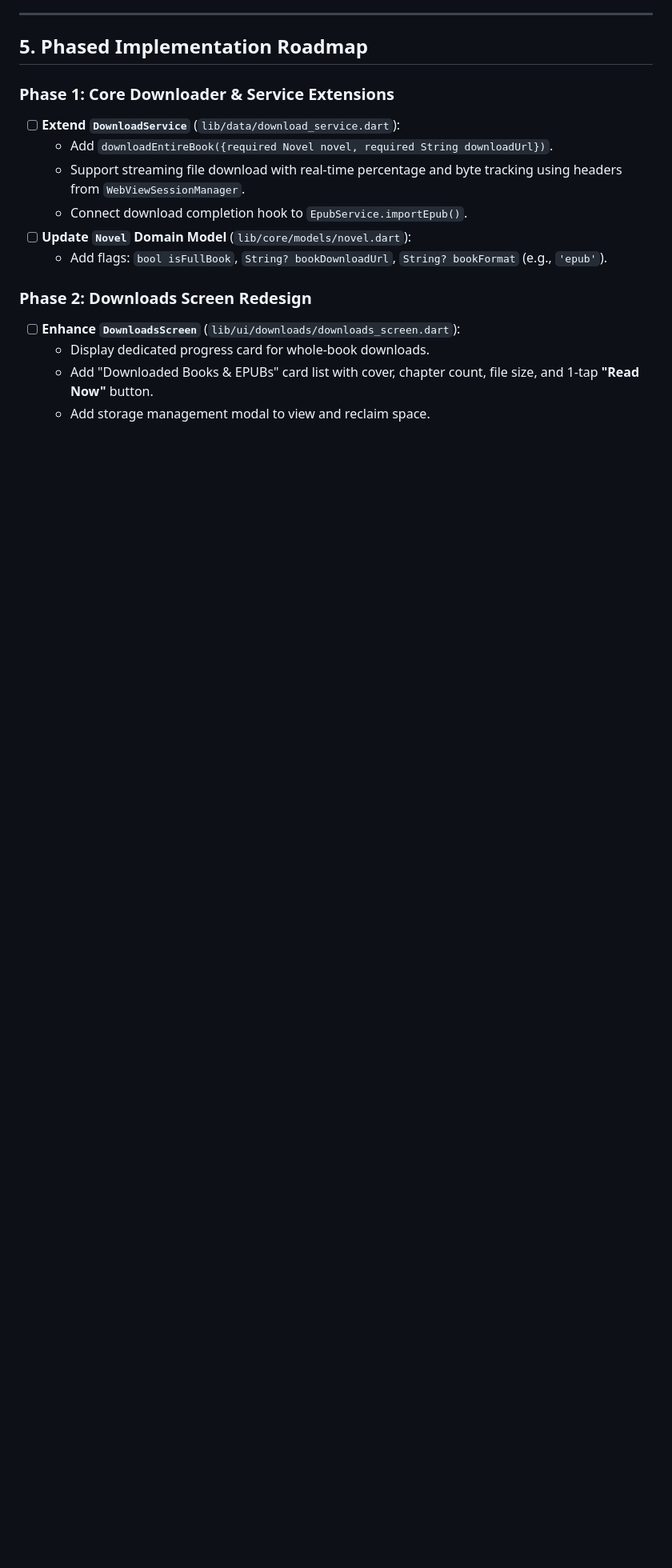
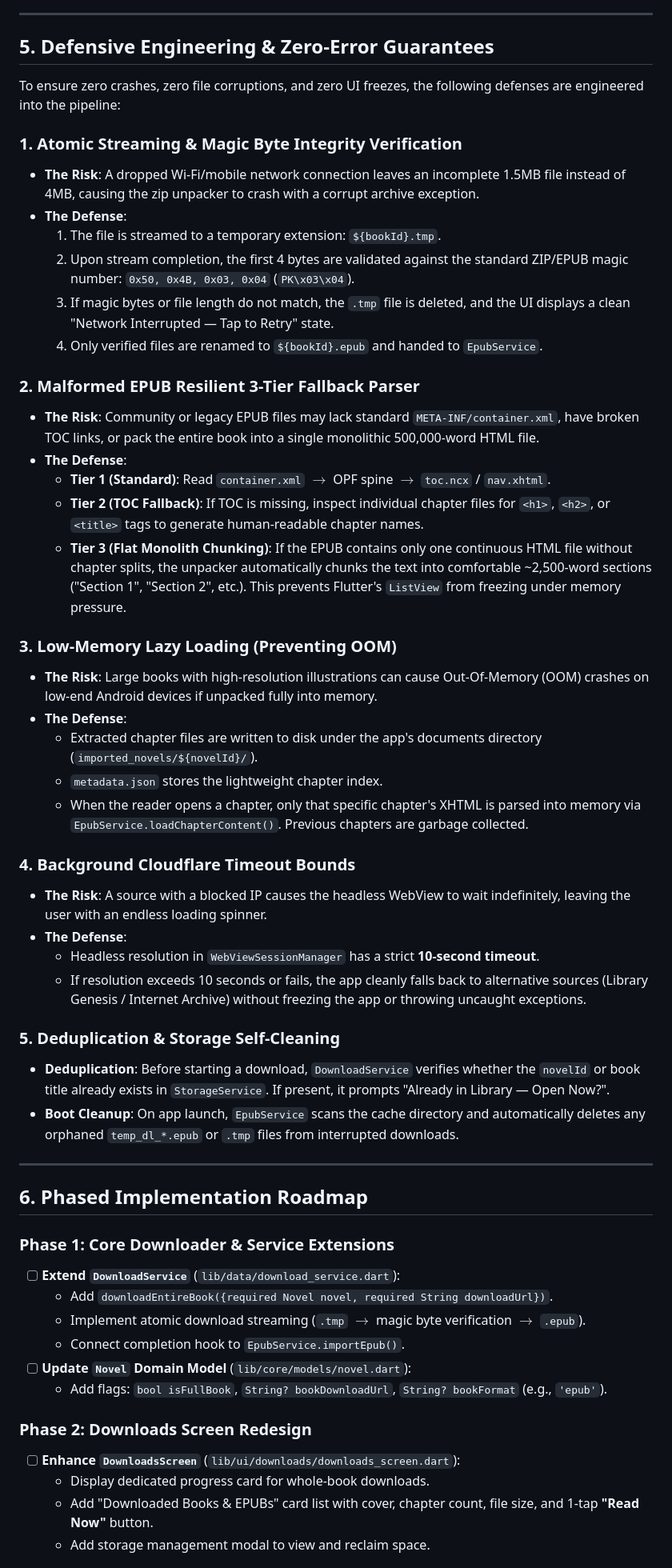
Before and after one commit to AdityaPatra-dev/Novels-World, a Markdown page: plan.md, the part around one of its changes. Shown at 80% size. Rendered like a GitHub page; blank space fills up the shorter version.

```diff
--- a/plan.md
+++ b/plan.md
@@ -178,13 +175,51 @@ In earlier iterations of novel scraping, we proved that users do **not** need to
 
 ---
 
-## 5. Phased Implementation Roadmap
+## 5. Defensive Engineering & Zero-Error Guarantees
+
+To ensure zero crashes, zero file corruptions, and zero UI freezes, the following defenses are engineered into the pipeline:
+
+### 1. Atomic Streaming & Magic Byte Integrity Verification
+* **The Risk**: A dropped Wi-Fi/mobile network connection leaves an incomplete 1.5MB file instead of 4MB, causing the zip unpacker to crash with a corrupt archive exception.
+* **The Defense**:
+  1. The file is streamed to a temporary extension: `${bookId}.tmp`.
+  2. Upon stream completion, the first 4 bytes are validated against the standard ZIP/EPUB magic number: `0x50, 0x4B, 0x03, 0x04` (`PK\x03\x04`).
+  3. If magic bytes or file length do not match, the `.tmp` file is deleted, and the UI displays a clean "Network Interrupted — Tap to Retry" state.
+  4. Only verified files are renamed to `${bookId}.epub` and handed to `EpubService`.
+
+### 2. Malformed EPUB Resilient 3-Tier Fallback Parser
+* **The Risk**: Community or legacy EPUB files may lack standard `META-INF/container.xml`, have broken TOC links, or pack the entire book into a single monolithic 500,000-word HTML file.
+* **The Defense**:
+  * **Tier 1 (Standard)**: Read `container.xml` $\to$ OPF spine $\to$ `toc.ncx` / `nav.xhtml`.
+  * **Tier 2 (TOC Fallback)**: If TOC is missing, inspect individual chapter files for `<h1>`, `<h2>`, or `<title>` tags to generate human-readable chapter names.
+  * **Tier 3 (Flat Monolith Chunking)**: If the EPUB contains only one continuous HTML file without chapter splits, the unpacker automatically chunks the text into comfortable ~2,500-word sections ("Section 1", "Section 2", etc.). This prevents Flutter's `ListView` from freezing under memory pressure.
+
+### 3. Low-Memory Lazy Loading (Preventing OOM)
+* **The Risk**: Large books with high-resolution illustrations can cause Out-Of-Memory (OOM) crashes on low-end Android devices if unpacked fully into memory.
+* **The Defense**:
+  * Extracted chapter files are written to disk under the app's documents directory (`imported_novels/${novelId}/`).
+  * `metadata.json` stores the lightweight chapter index.
+  * When the reader opens a chapter, only that specific chapter's XHTML is parsed into memory via `EpubService.loadChapterContent()`. Previous chapters are garbage collected.
+
+### 4. Background Cloudflare Timeout Bounds
+* **The Risk**: A source with a blocked IP causes the headless WebView to wait indefinitely, leaving the user with an endless loading spinner.
+* **The Defense**:
+  * Headless resolution in `WebViewSessionManager` has a strict **10-second timeout**.
+  * If resolution exceeds 10 seconds or fails, the app cleanly falls back to alternative sources (Library Genesis / Internet Archive) without freezing the app or throwing uncaught exceptions.
+
+### 5. Deduplication & Storage Self-Cleaning
+* **Deduplication**: Before starting a download, `DownloadService` verifies whether the `novelId` or book title already exists in `StorageService`. If present, it prompts "Already in Library — Open Now?".
+* **Boot Cleanup**: On app launch, `EpubService` scans the cache directory and automatically deletes any orphaned `temp_dl_*.epub` or `.tmp` files from interrupted downloads.
+
+---
+
+## 6. Phased Implementation Roadmap
 
 ### Phase 1: Core Downloader & Service Extensions
 * [ ] **Extend `DownloadService`** (`lib/data/download_service.dart`):
   * Add `downloadEntireBook({required Novel novel, required String downloadUrl})`.
-  * Support streaming file download with real-time percentage and byte tracking using headers from `WebViewSessionManager`.
-  * Connect download completion hook to `EpubService.importEpub()`.
+  * Implement atomic download streaming (`.tmp` $\to$ magic byte verification $\to$ `.epub`).
+  * Connect completion hook to `EpubService.importEpub()`.
 * [ ] **Update `Novel` Domain Model** (`lib/core/models/novel.dart`):
   * Add flags: `bool isFullBook`, `String? bookDownloadUrl`, `String? bookFormat` (e.g., `'epub'`).
 
```
Also changed, not shown: other parts of plan.md (+44 -47 lines).
